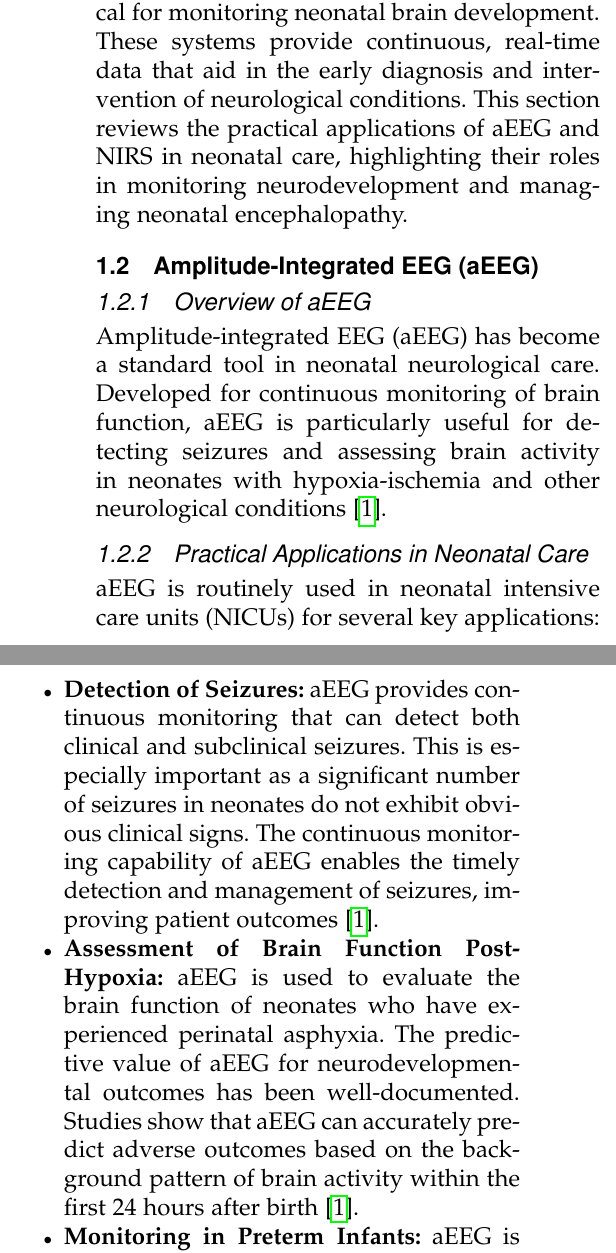
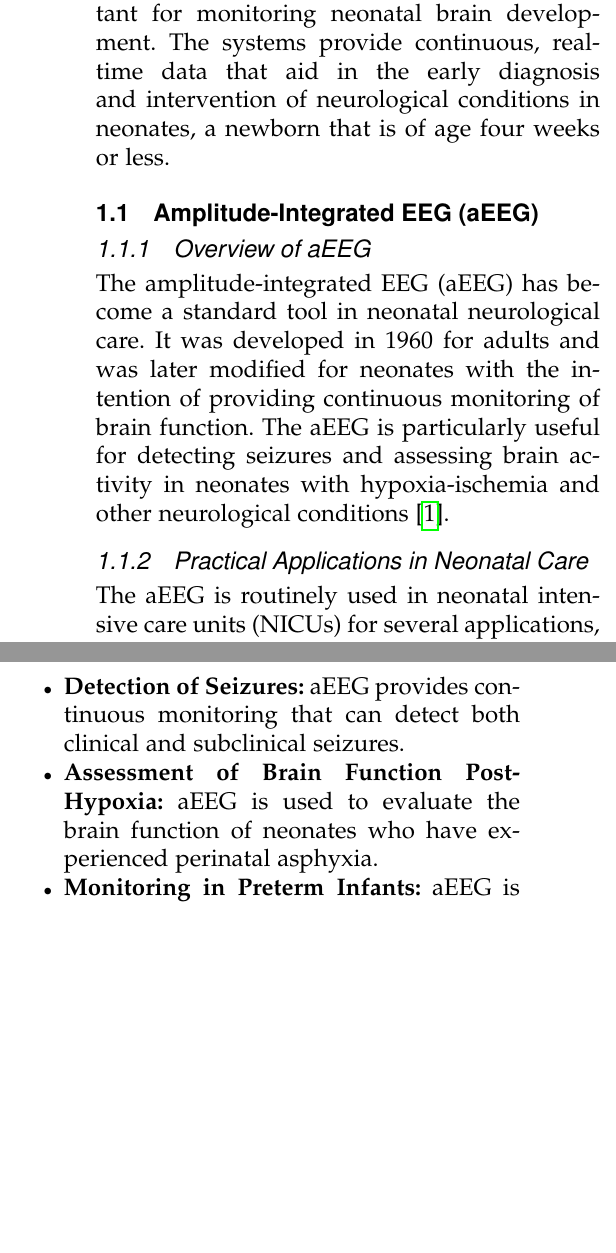
Before and after one commit to shanayamalik/cse185s, a LaTeX paper (literature_review/literature_review_185_malik_s.tex): two parts of the columns of page 1 of 3 before the commit and two parts of the columns of page 1 of 2 after it, joined at a grey line, cut so that both start at the same text, the shorter picture padded with empty space. Compiled offline with pdfLaTeX; a missing font is replaced by an installed copy or a similar font; a LaTeX package or settings file that is missing is left out.

Commit message:
amplitude-integrated EEG

```diff
--- a/literature_review/literature_review_185_malik_s.tex
+++ b/literature_review/literature_review_185_malik_s.tex
@@ -43,21 +43,20 @@ Adaptive, telemetry, systems, neonatal, neurodevelopment.
 
 \section{Current Practical Applications of Adaptive Telemetry Systems for Monitoring Neonatal Brain Development}
 
-\subsection{Introduction}
-\IEEEPARstart{A}{daptive} telemetry systems, such as amplitude-integrated EEG (aEEG) and Near Infrared Spectroscopy (NIRS), are critical for monitoring neonatal brain development. These systems provide continuous, real-time data that aid in the early diagnosis and intervention of neurological conditions. This section reviews the practical applications of aEEG and NIRS in neonatal care, highlighting their roles in monitoring neurodevelopment and managing neonatal encephalopathy.
+\IEEEPARstart{A}{daptive} telemetry systems, such as amplitude-integrated EEG (aEEG) and Near Infrared Spectroscopy (NIRS), are important for monitoring neonatal brain development. The systems provide continuous, real-time data that aid in the early diagnosis and intervention of neurological conditions in neonates, a newborn that is of age four weeks or less.
 
 \subsection{Amplitude-Integrated EEG (aEEG)}
 
 \subsubsection{Overview of aEEG}
-Amplitude-integrated EEG (aEEG) has become a standard tool in neonatal neurological care. Developed for continuous monitoring of brain function, aEEG is particularly useful for detecting seizures and assessing brain activity in neonates with hypoxia-ischemia and other neurological conditions \cite{IEEEhowto:toet}.
+The amplitude-integrated EEG (aEEG) has become a standard tool in neonatal neurological care. It was developed in 1960 for adults and was later modified for neonates with the intention of providing continuous monitoring of brain function. The aEEG is particularly useful for detecting seizures and assessing brain activity in neonates with hypoxia-ischemia and other neurological conditions \cite{IEEEhowto:toet}.
 
 \subsubsection{Practical Applications in Neonatal Care}
-aEEG is routinely used in neonatal intensive care units (NICUs) for several key applications:
+The aEEG is routinely used in neonatal intensive care units (NICUs) for several applications, including but not limited to the following.
 
 \begin{itemize}
-    \item \textbf{Detection of Seizures:} aEEG provides continuous monitoring that can detect both clinical and subclinical seizures. This is especially important as a significant number of seizures in neonates do not exhibit obvious clinical signs. The continuous monitoring capability of aEEG enables the timely detection and management of seizures, improving patient outcomes \cite{IEEEhowto:toet}.
-    \item \textbf{Assessment of Brain Function Post-Hypoxia:} aEEG is used to evaluate the brain function of neonates who have experienced perinatal asphyxia. The predictive value of aEEG for neurodevelopmental outcomes has been well-documented. Studies show that aEEG can accurately predict adverse outcomes based on the background pattern of brain activity within the first 24 hours after birth \cite{IEEEhowto:toet}.
-    \item \textbf{Monitoring in Preterm Infants:} aEEG is also valuable in monitoring the brain function of preterm infants. Although the assessment of outcomes is more complex in preterm infants due to various influencing factors, aEEG provides essential data that can guide clinical decisions \cite{IEEEhowto:toet}.
+    \item \textbf{Detection of Seizures:} aEEG provides continuous monitoring that can detect both clinical and subclinical seizures.
+    \item \textbf{Assessment of Brain Function Post-Hypoxia:} aEEG is used to evaluate the brain function of neonates who have experienced perinatal asphyxia.
+    \item \textbf{Monitoring in Preterm Infants:} aEEG is also valuable in monitoring the brain function of preterm infants.
 \end{itemize}
 
 \subsubsection{Technical Considerations and Challenges}
```
